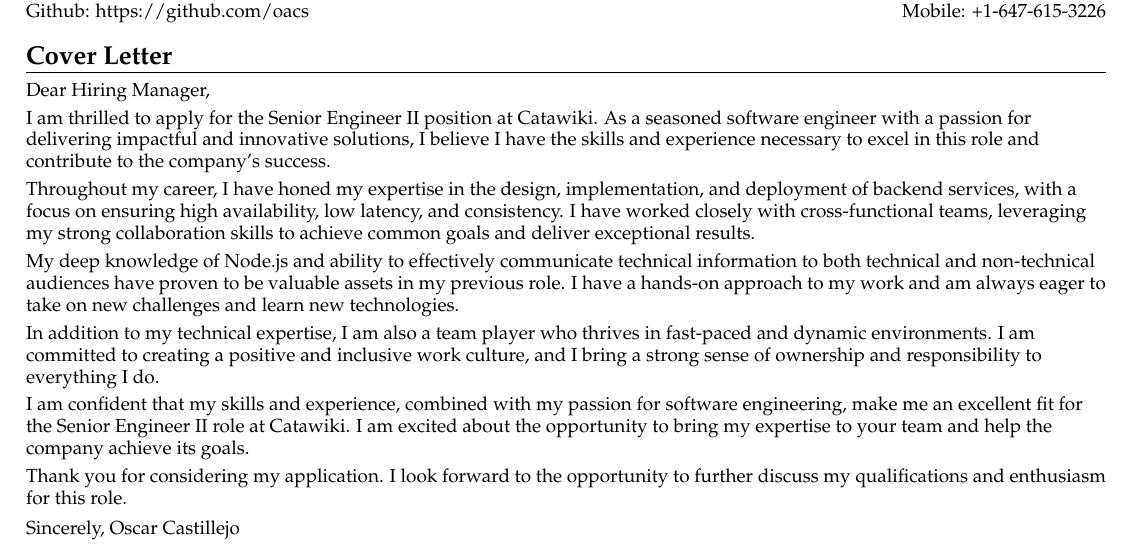
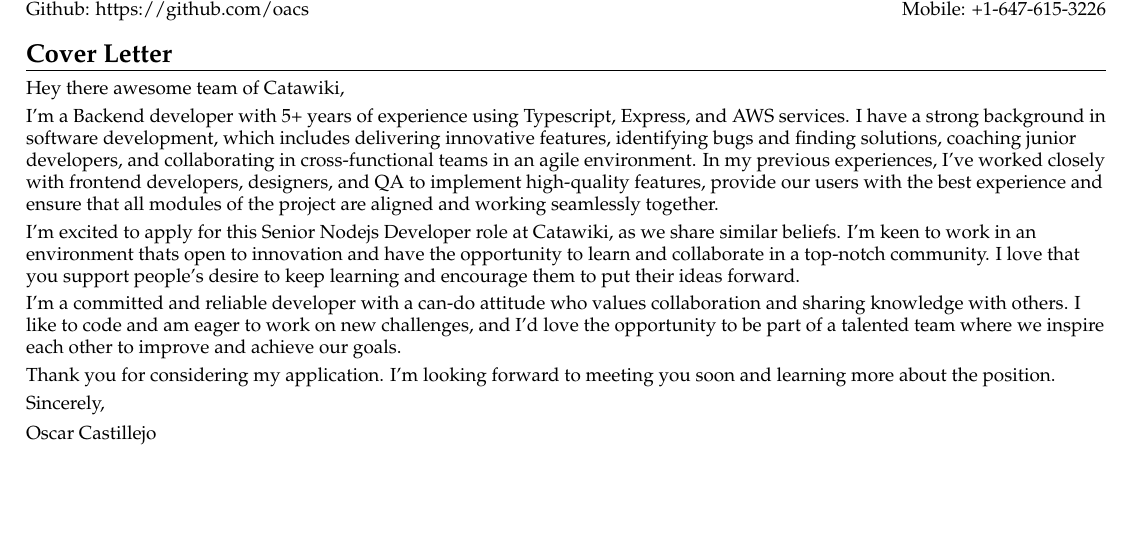
Before and after one commit to oacs/cv, a LaTeX document (cover-letter.tex): part of the page, cut so that both start at the same text, the shorter picture padded with empty space. Compiled offline with pdfLaTeX.

Commit message:
pacth: update

```diff
--- a/cover-letter.tex
+++ b/cover-letter.tex
@@ -108,19 +108,17 @@
 
 %-----------SUMMARY-----------------
 \section{Cover Letter}
-\resumeSummary{Dear Hiring Manager,\\ \smallskip
-I am thrilled to apply for the Senior Engineer II position at Catawiki. As a seasoned software engineer with a passion for delivering impactful and innovative solutions, I believe I have the skills and experience necessary to excel in this role and contribute to the company's success. \smallskip
+\resumeSummary{Hey there awesome team of Catawiki,\\ \smallskip
 
-Throughout my career, I have honed my expertise in the design, implementation, and deployment of backend services, with a focus on ensuring high availability, low latency, and consistency. I have worked closely with cross-functional teams, leveraging my strong collaboration skills to achieve common goals and deliver exceptional results. \smallskip
+I’m a Backend developer with 5+ years of experience using Typescript, Express, and AWS services. I have a strong background in software development, which includes delivering innovative features, identifying bugs and finding solutions, coaching junior developers, and collaborating in cross-functional teams in an agile environment. In my previous experiences, I’ve worked closely with frontend developers, designers, and QA to implement high-quality features, provide our users with the best experience and ensure that all modules of the project are aligned and working seamlessly together. \\ \smallskip
 
-My deep knowledge of Node.js and ability to effectively communicate technical information to both technical and non-technical audiences have proven to be valuable assets in my previous role. I have a hands-on approach to my work and am always eager to take on new challenges and learn new technologies. \smallskip
+I’m excited to apply for this Senior Nodejs Developer role at Catawiki, as we share similar beliefs. I’m keen to work in an environment thats open to innovation and have the opportunity to learn and collaborate in a top-notch community. I love that you support people’s desire to keep learning and encourage them to put their ideas forward. \\ \smallskip
 
-In addition to my technical expertise, I am also a team player who thrives in fast-paced and dynamic environments. I am committed to creating a positive and inclusive work culture, and I bring a strong sense of ownership and responsibility to everything I do. \smallskip
+I'm a committed and reliable developer with a can-do attitude who values collaboration and sharing knowledge with others. I like to code and am eager to work on new challenges, and I'd love the opportunity to be part of a talented team where we inspire each other to improve and achieve our goals. \\ \smallskip
 
-I am confident that my skills and experience, combined with my passion for software engineering, make me an excellent fit for the Senior Engineer II role at Catawiki. I am excited about the opportunity to bring my expertise to your team and help the company achieve its goals. \smallskip
+Thank you for considering my application. I'm looking forward to meeting you soon and learning more about the position.\\ \smallskip
 
-Thank you for considering my application. I look forward to the opportunity to further discuss my qualifications and enthusiasm for this role. \smallskip
 
-Sincerely, \smallskip
+Sincerely,\\ \smallskip
 Oscar Castillejo}
 \end{document}
```
Also changed, not shown: oscar-castillejo-cv.tex (+9 -9 lines), cover-letter.pdf, oscar-castillejo-cv.pdf.
